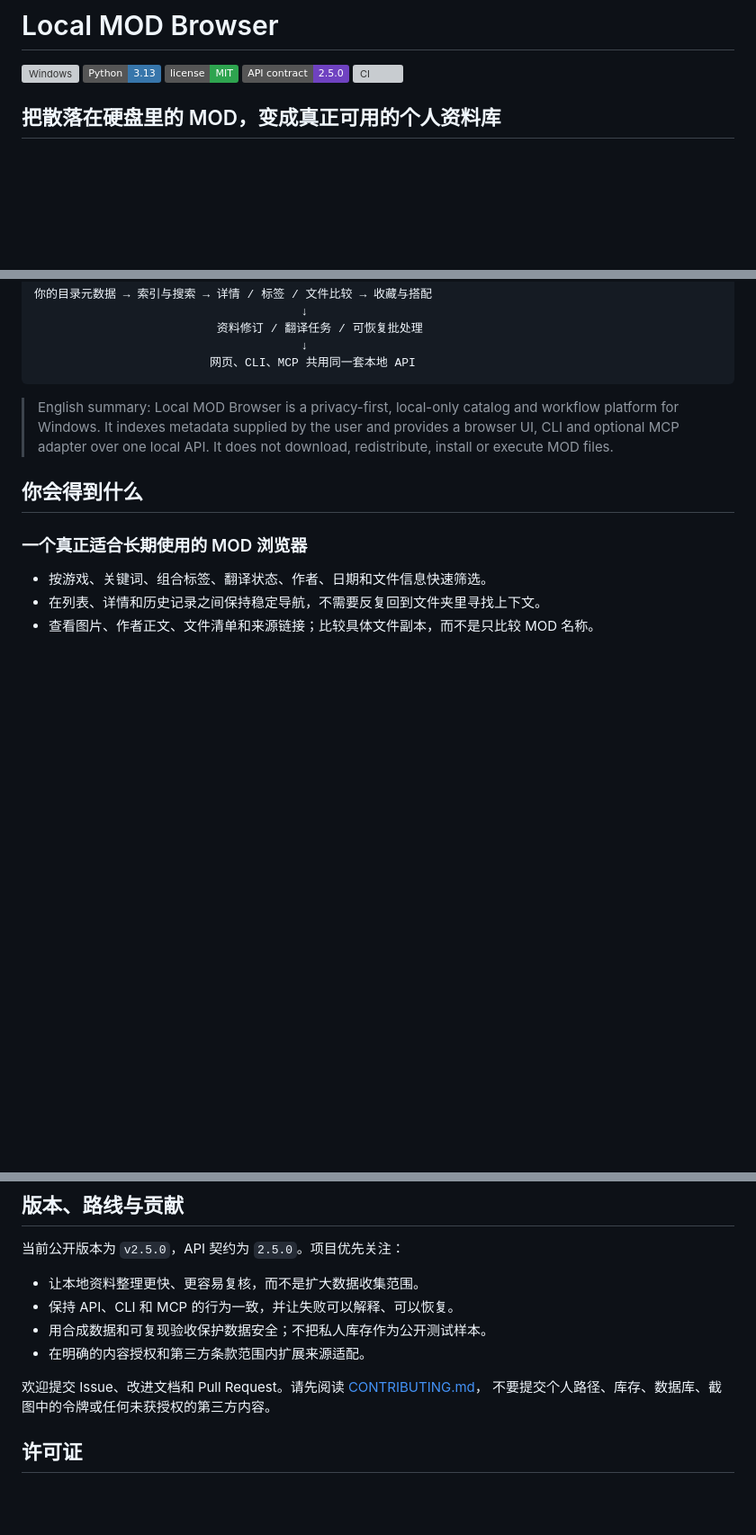
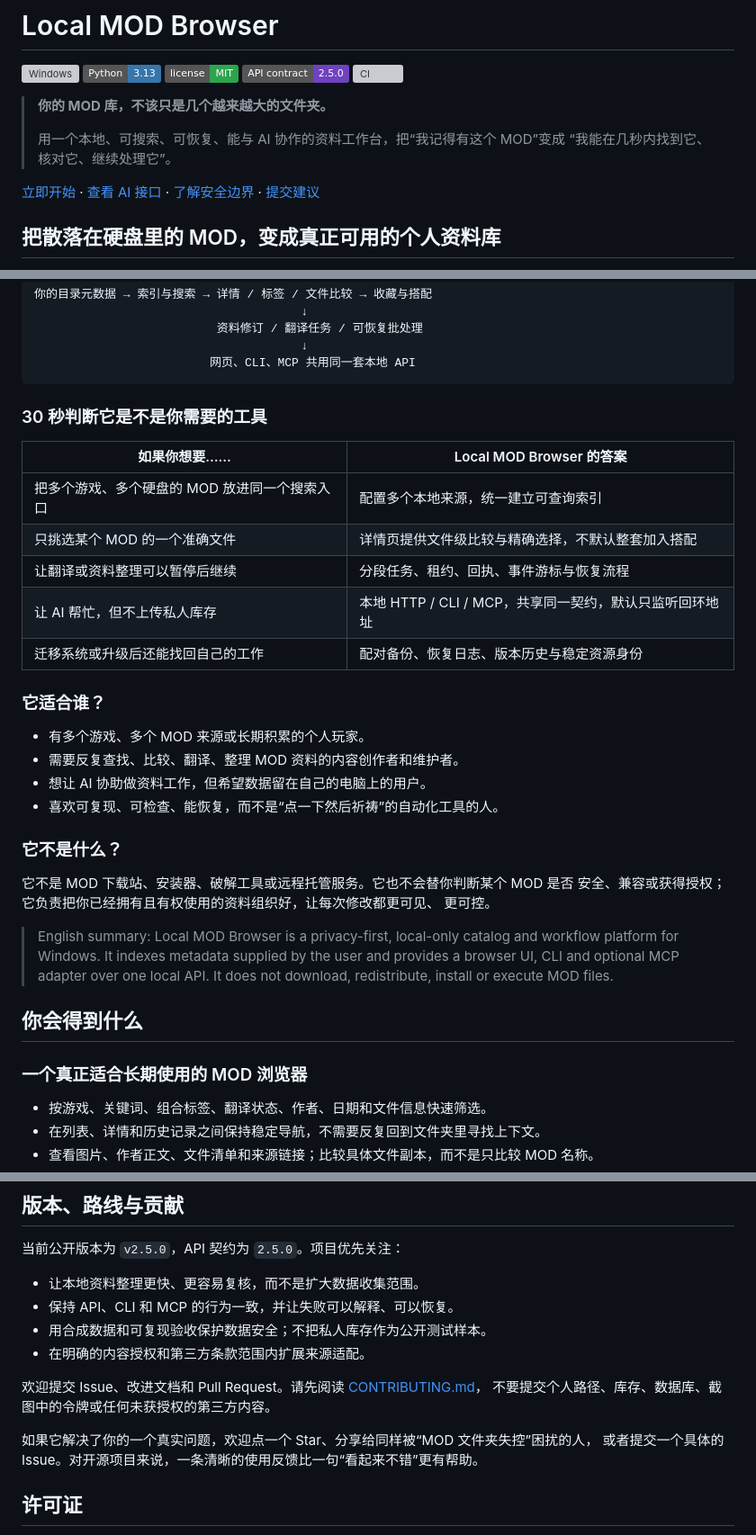
Before and after one commit to son-gladyso/Local-Mod-Browser, a Markdown page: README.md, 3 parts joined by grey strips. Shown at 90% size. GitHub-like rendering; badges without logos; blank space fills up the shorter version; grey boxes are pictures that could not be loaded.

Commit message:
docs: improve project discovery and conversion copy

````diff
--- a/README.md
+++ b/README.md
@@ -5,6 +5,13 @@
 ![License](https://img.shields.io/badge/license-MIT-2ea44f)
 ![Contract](https://img.shields.io/badge/API%20contract-2.5.0-6f42c1)
 [![CI](https://github.com/son-gladyso/Local-Mod-Browser/actions/workflows/ci.yml/badge.svg)](https://github.com/son-gladyso/Local-Mod-Browser/actions/workflows/ci.yml)
+
+> **你的 MOD 库，不该只是几个越来越大的文件夹。**
+>
+> 用一个本地、可搜索、可恢复、能与 AI 协作的资料工作台，把“我记得有这个 MOD”变成
+> “我能在几秒内找到它、核对它、继续处理它”。
+
+[立即开始](#五分钟开始使用) · [查看 AI 接口](#cli-与-ai-协作) · [了解安全边界](#安全边界与隐私设计) · [提交建议](https://github.com/son-gladyso/Local-Mod-Browser/issues)
 
 ## 把散落在硬盘里的 MOD，变成真正可用的个人资料库
 
@@ -29,6 +36,29 @@ Local MOD Browser 是一个面向 Windows 的本地 MOD 目录浏览器、资料
                                       ↓
                          网页、CLI、MCP 共用同一套本地 API
 ```
+
+### 30 秒判断它是不是你需要的工具
+
+| 如果你想要…… | Local MOD Browser 的答案 |
+| --- | --- |
+| 把多个游戏、多个硬盘的 MOD 放进同一个搜索入口 | 配置多个本地来源，统一建立可查询索引 |
+| 只挑选某个 MOD 的一个准确文件 | 详情页提供文件级比较与精确选择，不默认整套加入搭配 |
+| 让翻译或资料整理可以暂停后继续 | 分段任务、租约、回执、事件游标与恢复流程 |
+| 让 AI 帮忙，但不上传私人库存 | 本地 HTTP / CLI / MCP，共享同一契约，默认只监听回环地址 |
+| 迁移系统或升级后还能找回自己的工作 | 配对备份、恢复日志、版本历史与稳定资源身份 |
+
+### 它适合谁？
+
+- 有多个游戏、多个 MOD 来源或长期积累的个人玩家。
+- 需要反复查找、比较、翻译、整理 MOD 资料的内容创作者和维护者。
+- 想让 AI 协助做资料工作，但希望数据留在自己的电脑上的用户。
+- 喜欢可复现、可检查、能恢复，而不是“点一下然后祈祷”的自动化工具的人。
+
+### 它不是什么？
+
+它不是 MOD 下载站、安装器、破解工具或远程托管服务。它也不会替你判断某个 MOD 是否
+安全、兼容或获得授权；它负责把你已经拥有且有权使用的资料组织好，让每次修改都更可见、
+更可控。
 
 > English summary: Local MOD Browser is a privacy-first, local-only catalog and
 > workflow platform for Windows. It indexes metadata supplied by the user and
@@ -220,6 +250,9 @@ Local-Mod-Browser/
 欢迎提交 Issue、改进文档和 Pull Request。请先阅读 [CONTRIBUTING.md](CONTRIBUTING.md)，
 不要提交个人路径、库存、数据库、截图中的令牌或任何未获授权的第三方内容。
 
+如果它解决了你的一个真实问题，欢迎点一个 Star、分享给同样被“MOD 文件夹失控”困扰的人，
+或者提交一个具体的 Issue。对开源项目来说，一条清晰的使用反馈比一句“看起来不错”更有帮助。
+
 ## 许可证
 
 项目代码使用 [MIT License](LICENSE)。第三方运行时和可选依赖的说明见
````
